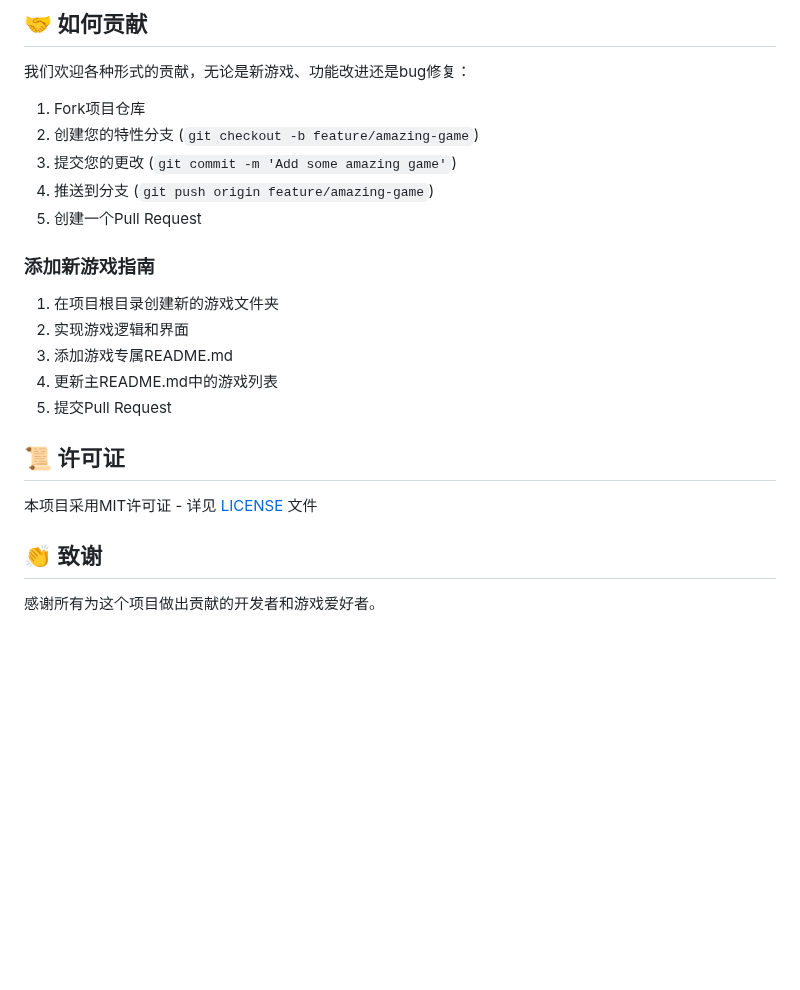
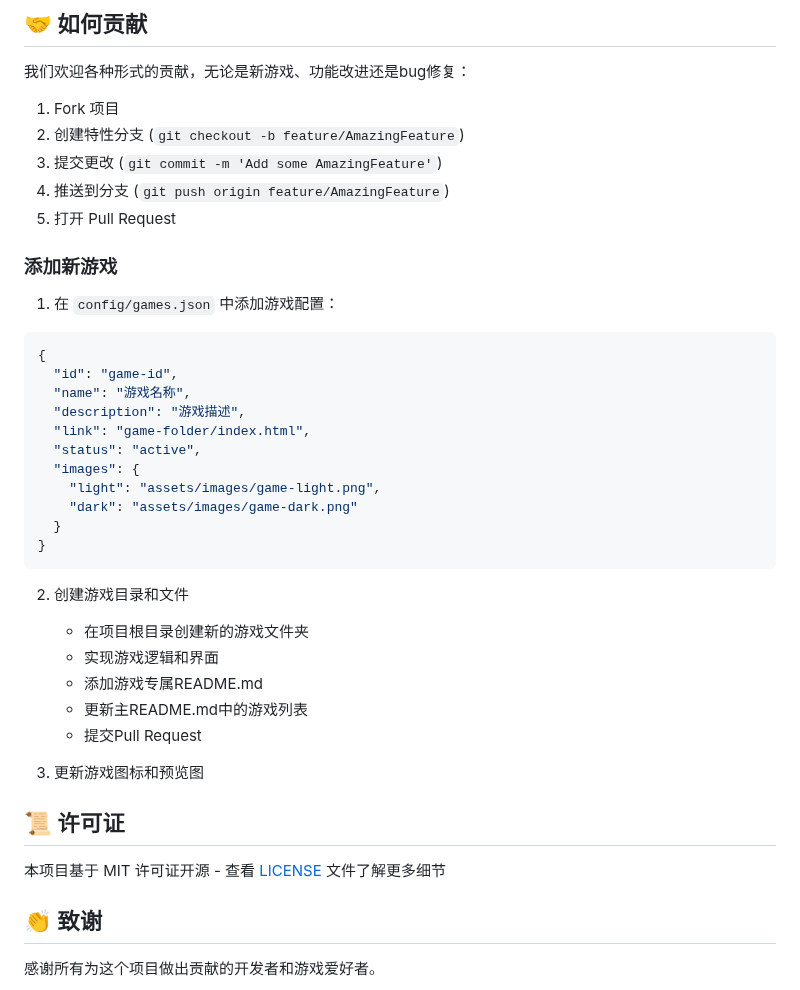
Before and after one commit to huazie/flea-game, a Markdown page: README.md, the part around one of its changes. Rendered like a GitHub page; blank space fills up the shorter version.

````diff
--- a/README.md
+++ b/README.md
@@ -85,23 +72,42 @@ _（未来将提供在线访问链接）_
 
 我们欢迎各种形式的贡献，无论是新游戏、功能改进还是bug修复：
 
-1. Fork项目仓库
-2. 创建您的特性分支 (`git checkout -b feature/amazing-game`)
-3. 提交您的更改 (`git commit -m 'Add some amazing game'`)
-4. 推送到分支 (`git push origin feature/amazing-game`)
-5. 创建一个Pull Request
+1. Fork 项目
+2. 创建特性分支 (`git checkout -b feature/AmazingFeature`)
+3. 提交更改 (`git commit -m 'Add some AmazingFeature'`)
+4. 推送到分支 (`git push origin feature/AmazingFeature`)
+5. 打开 Pull Request
 
-### 添加新游戏指南
+### 添加新游戏
 
-1. 在项目根目录创建新的游戏文件夹
-2. 实现游戏逻辑和界面
-3. 添加游戏专属README.md
-4. 更新主README.md中的游戏列表
-5. 提交Pull Request
+1. 在 `config/games.json` 中添加游戏配置：
+```json
+{
+  "id": "game-id",
+  "name": "游戏名称",
+  "description": "游戏描述",
+  "link": "game-folder/index.html",
+  "status": "active",
+  "images": {
+    "light": "assets/images/game-light.png",
+    "dark": "assets/images/game-dark.png"
+  }
+}
+```
+
+2. 创建游戏目录和文件
+
+   - 在项目根目录创建新的游戏文件夹
+   - 实现游戏逻辑和界面
+   - 添加游戏专属README.md
+   - 更新主README.md中的游戏列表
+   - 提交Pull Request
+
+3. 更新游戏图标和预览图
 
 ## 📜 许可证
 
-本项目采用MIT许可证 - 详见 [LICENSE](./LICENSE) 文件
+本项目基于 MIT 许可证开源 - 查看 [LICENSE](LICENSE) 文件了解更多细节
 
 ## 👏 致谢
 
````
Also changed, not shown: other parts of README.md (+52 -65 lines).
